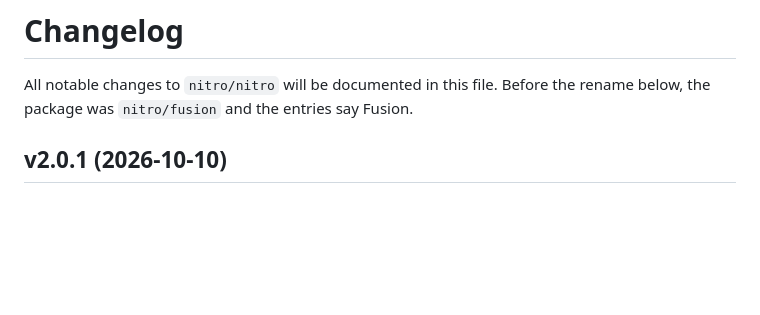
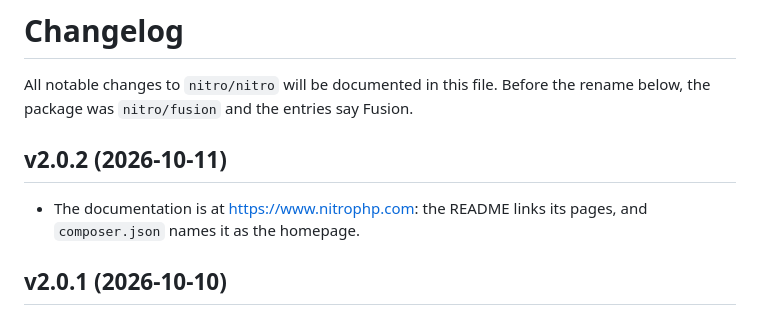
Before and after one commit to nitroframework/nitro, a Markdown page: CHANGELOG.md, the part around the change. Drawn GitHub-style; blank space fills up the shorter version.

Commit message:
Nitro: v2.0.2 in the changelog
Co-Authored-By: Claude Opus 5.5 <noreply@anthropic.com>

```diff
--- a/CHANGELOG.md
+++ b/CHANGELOG.md
@@ -2,6 +2,11 @@
 
 All notable changes to `nitro/nitro` will be documented in this file. Before the rename below,
 the package was `nitro/fusion` and the entries say Fusion.
+
+## v2.0.2 (2026-10-11)
+
+- The documentation is at https://www.nitrophp.com: the README links its pages, and
+  `composer.json` names it as the homepage.
 
 ## v2.0.1 (2026-10-10)
 
```
